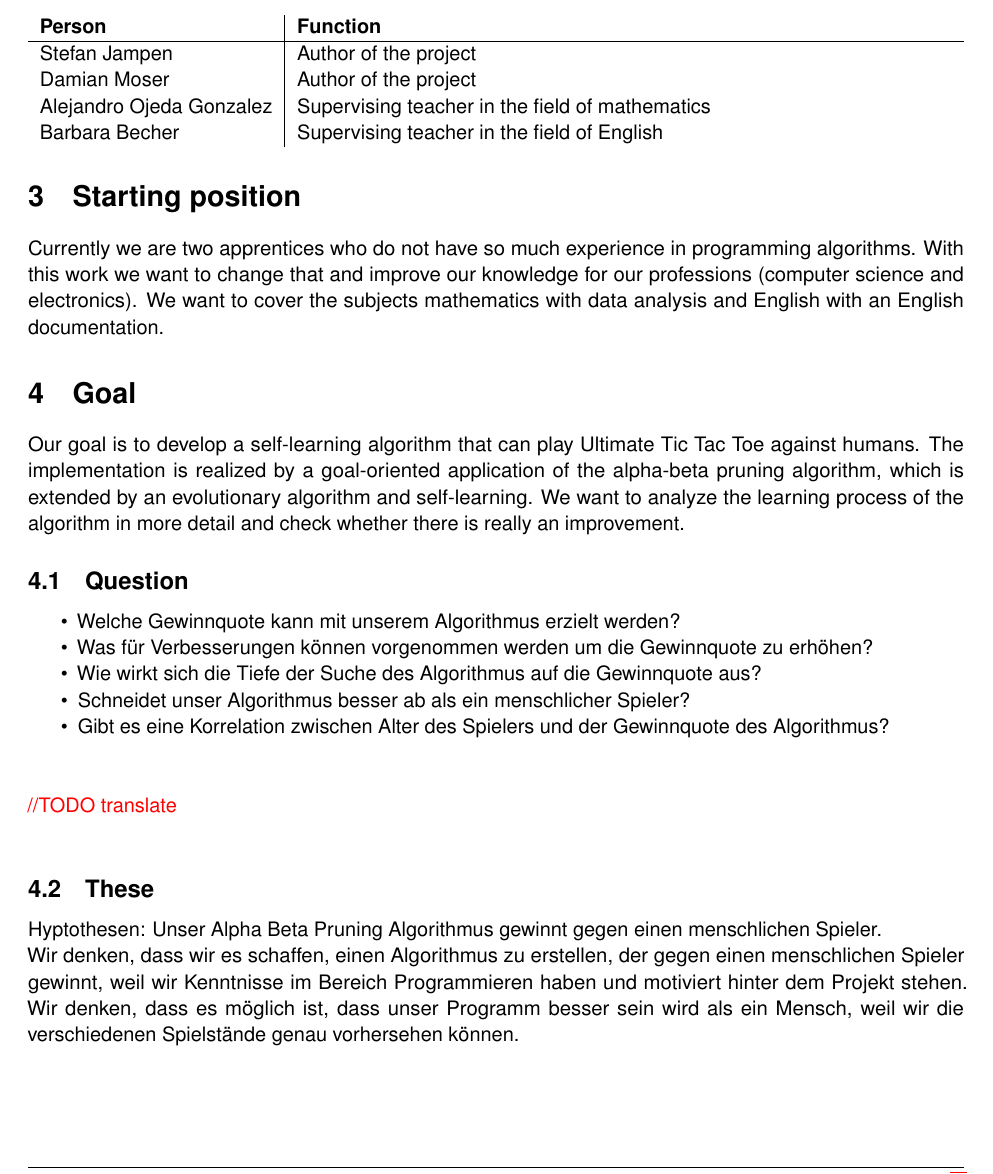
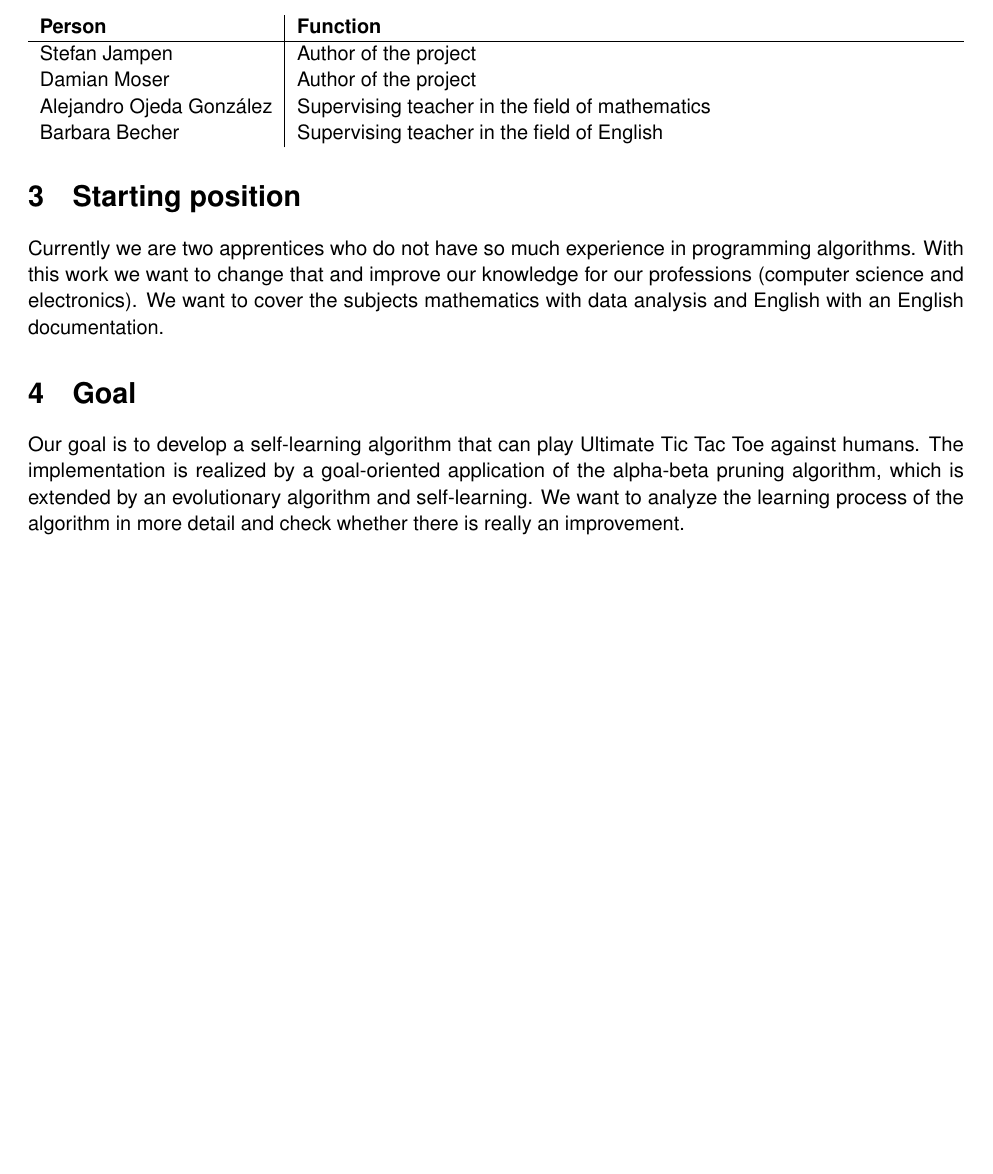
Before and after one commit to madebydamo/slaputtt, a LaTeX document (lib/doc/Projektskizze/Lernjournalinit.tex, which reads lib/doc/Projektskizze/journal.tex): part of page 3 of 4, cut so that both start at the same text, the shorter picture padded with empty space. Compiled offline with pdfLaTeX; a missing font is replaced by an installed copy or a similar font.

Commit message:
Removed unnecessary content
Removed two (sub)sections and page numbering on title page

```diff
--- a/lib/doc/Projektskizze/journal.tex
+++ b/lib/doc/Projektskizze/journal.tex
@@ -19,23 +19,23 @@ Currently we are two apprentices who do not have so much experience in programmi
 Our goal is to develop a self-learning algorithm that can play Ultimate Tic Tac Toe against humans. The implementation is realized by a goal-oriented application of the alpha-beta pruning algorithm, which is extended by an evolutionary algorithm and self-learning. We want to analyze the learning process of the algorithm in more detail and check whether there is really an improvement.
 
 % Unser Ziel ist es, einen selbstlernenden Algorithmus zu entwickeln, welcher gegen Menschen Ultimate Tic Tac Toe spielen kann. Die Umsetzung realisieren wir durch eine zielorientierte Anwendung des Alpha-Beta-Suche Algorithmus, welcher durch einen Evolutionären Algorithmus erweitert und selbstlernend wird. Der Lernprozess des Algorithmus wollen wir genauer analysieren und überprüfen, ob wirklich eine Verbesserung stattfindet.
-\subsection{Question} % Fragestellung
-\begin{itemize}
-	\item Welche Gewinnquote kann mit unserem Algorithmus erzielt werden?
-	\item Was für Verbesserungen können vorgenommen werden um die 							Gewinnquote zu erhöhen?
-	\item Wie wirkt sich die Tiefe der Suche des Algorithmus auf die 							 		Gewinnquote aus?
-	\item Schneidet unser Algorithmus besser ab als ein menschlicher Spieler?
-	\item Gibt es eine Korrelation zwischen Alter des Spielers und der Gewinnquote des Algorithmus?
-\end{itemize}
-
-\todo{translate}
-
-\subsection{These}
-Hyptothesen:
-Unser Alpha Beta Pruning Algorithmus gewinnt gegen einen menschlichen Spieler.
-
-Wir denken, dass wir es  schaffen, einen Algorithmus zu erstellen, der gegen einen menschlichen Spieler gewinnt, weil wir Kenntnisse im Bereich Programmieren haben und motiviert hinter dem Projekt stehen.
-Wir denken, dass es möglich ist, dass unser Programm besser sein wird als ein Mensch, weil wir die verschiedenen Spielstände genau vorhersehen können.
+%\subsection{Question} % Fragestellung
+%\begin{itemize}
+%	\item Welche Gewinnquote kann mit unserem Algorithmus erzielt werden?
+%	\item Was für Verbesserungen können vorgenommen werden um die 							Gewinnquote zu erhöhen?
+%	\item Wie wirkt sich die Tiefe der Suche des Algorithmus auf die 							 		Gewinnquote aus?
+%	\item Schneidet unser Algorithmus besser ab als ein menschlicher Spieler?
+%	\item Gibt es eine Korrelation zwischen Alter des Spielers und der Gewinnquote des Algorithmus?
+%\end{itemize}
+%
+%\todo{translate}
+%
+%\subsection{These}
+%Hyptothesen:
+%Unser Alpha Beta Pruning Algorithmus gewinnt gegen einen menschlichen Spieler.
+%
+%Wir denken, dass wir es  schaffen, einen Algorithmus zu erstellen, der gegen einen menschlichen Spieler gewinnt, weil wir Kenntnisse im Bereich Programmieren haben und motiviert hinter dem Projekt stehen.
+%Wir denken, dass es möglich ist, dass unser Programm besser sein wird als ein Mensch, weil wir die verschiedenen Spielstände genau vorhersehen können.
 
 
 \section{Own methodological services}
```
Also changed, not shown: lib/doc/Dokumentation/Lernjournalinit.tex (+1 -0 lines), lib/doc/Projektskizze/Lernjournalinit.tex (+1 -0 lines), lib/doc/Projektskizze/journal.tex (2 more changed lines).
